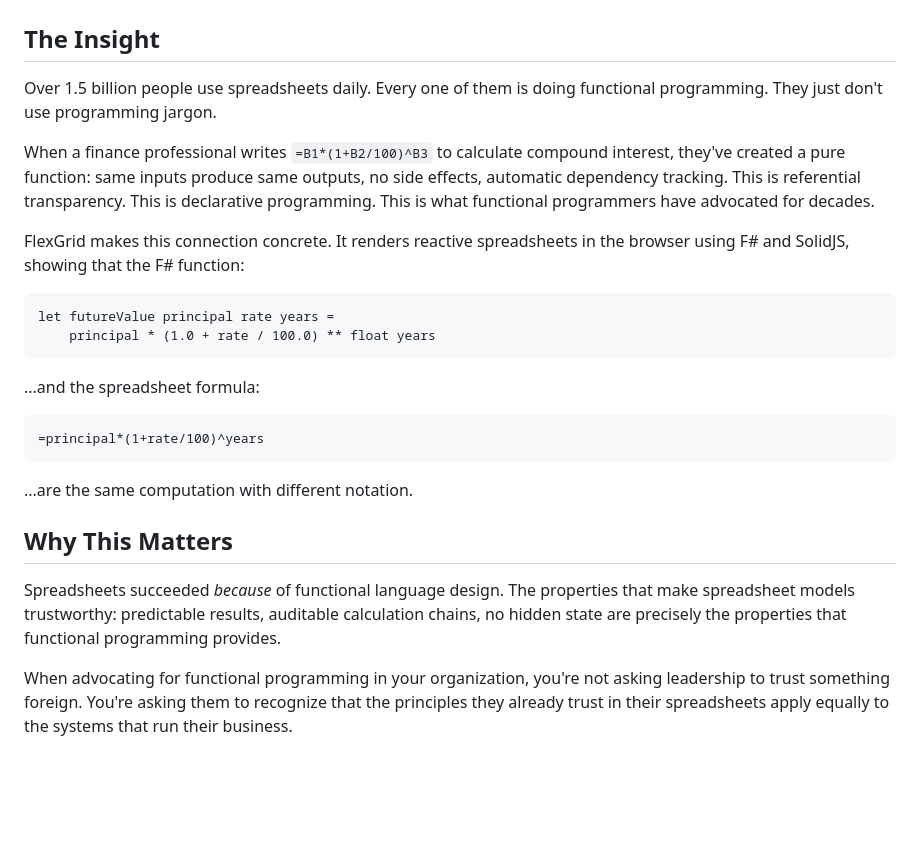
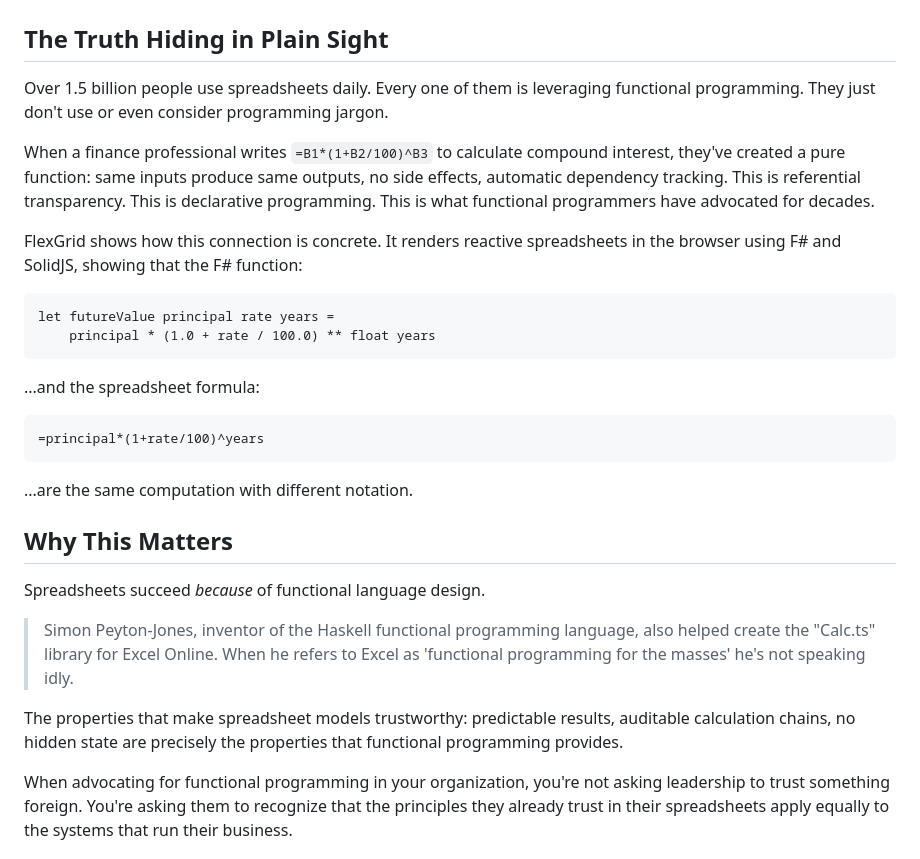
Before and after one commit to speakeztech/FlexGrid, a Markdown page: README.md, the part around the change. Rendered like a GitHub page; blank space fills up the shorter version.

Commit message:
add SPJ reference

````diff
--- a/README.md
+++ b/README.md
@@ -6,13 +6,13 @@
 
 ![FlexGrid Screenshot](screenshot-2025-12-02_18-30-13.png)
 
-## The Insight
+## The Truth Hiding in Plain Sight
 
-Over 1.5 billion people use spreadsheets daily. Every one of them is doing functional programming. They just don't use programming jargon.
+Over 1.5 billion people use spreadsheets daily. Every one of them is leveraging functional programming. They just don't use or even consider programming jargon.
 
 When a finance professional writes `=B1*(1+B2/100)^B3` to calculate compound interest, they've created a pure function: same inputs produce same outputs, no side effects, automatic dependency tracking. This is referential transparency. This is declarative programming. This is what functional programmers have advocated for decades.
 
-FlexGrid makes this connection concrete. It renders reactive spreadsheets in the browser using F# and SolidJS, showing that the F# function:
+FlexGrid shows how this connection is concrete. It renders reactive spreadsheets in the browser using F# and SolidJS, showing that the F# function:
 
 ```fsharp
 let futureValue principal rate years =
@@ -29,7 +29,11 @@ let futureValue principal rate years =
 
 ## Why This Matters
 
-Spreadsheets succeeded *because* of functional language design. The properties that make spreadsheet models trustworthy: predictable results, auditable calculation chains, no hidden state are precisely the properties that functional programming provides.
+Spreadsheets succeed *because* of functional language design.
+
+> Simon Peyton-Jones, inventor of the Haskell functional programming language, also helped create the "Calc.ts" library for Excel Online. When he refers to Excel as 'functional programming for the masses' he's not speaking idly.
+
+The properties that make spreadsheet models trustworthy: predictable results, auditable calculation chains, no hidden state are precisely the properties that functional programming provides.
 
 When advocating for functional programming in your organization, you're not asking leadership to trust something foreign. You're asking them to recognize that the principles they already trust in their spreadsheets apply equally to the systems that run their business.
 
````
